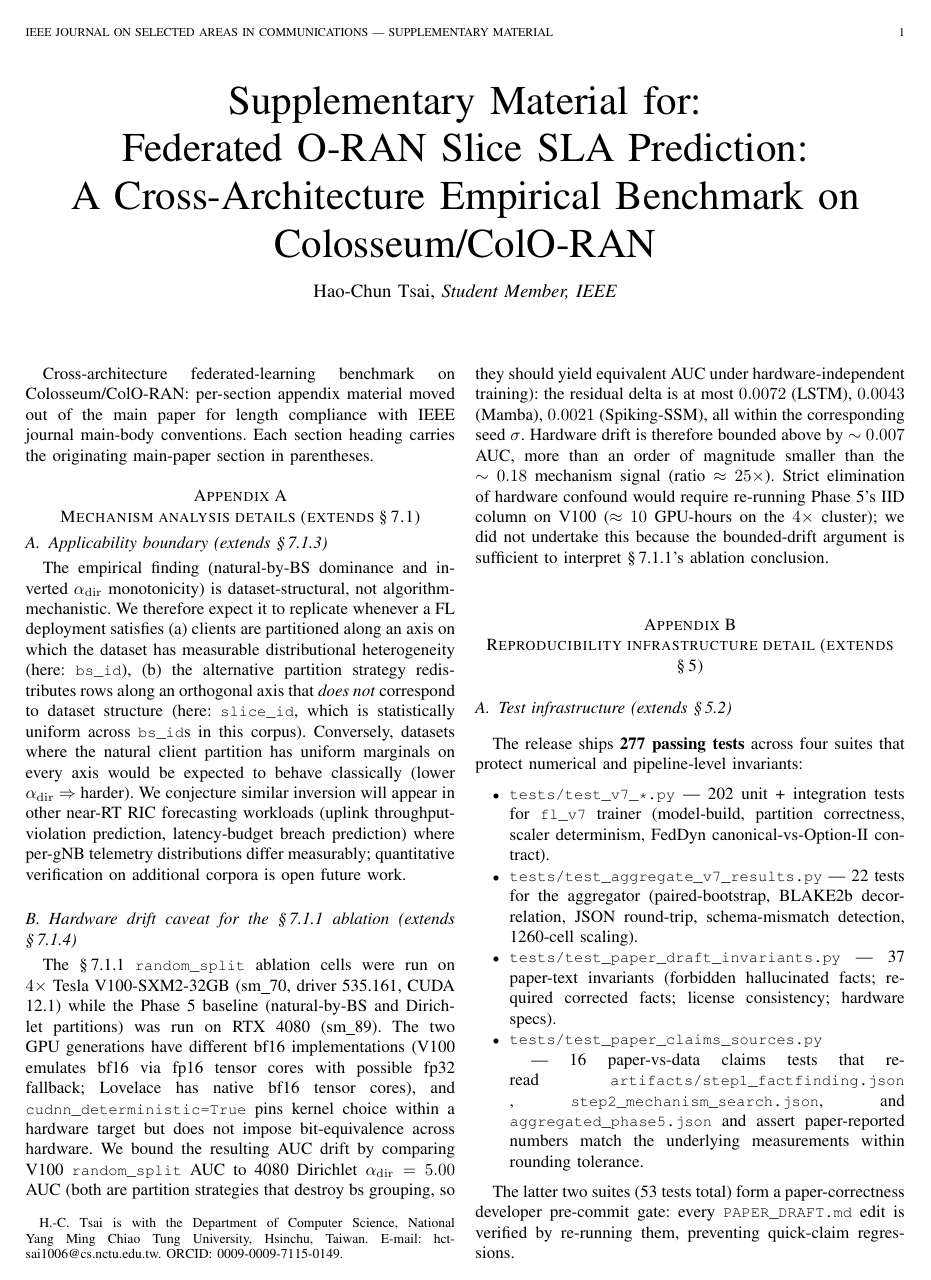
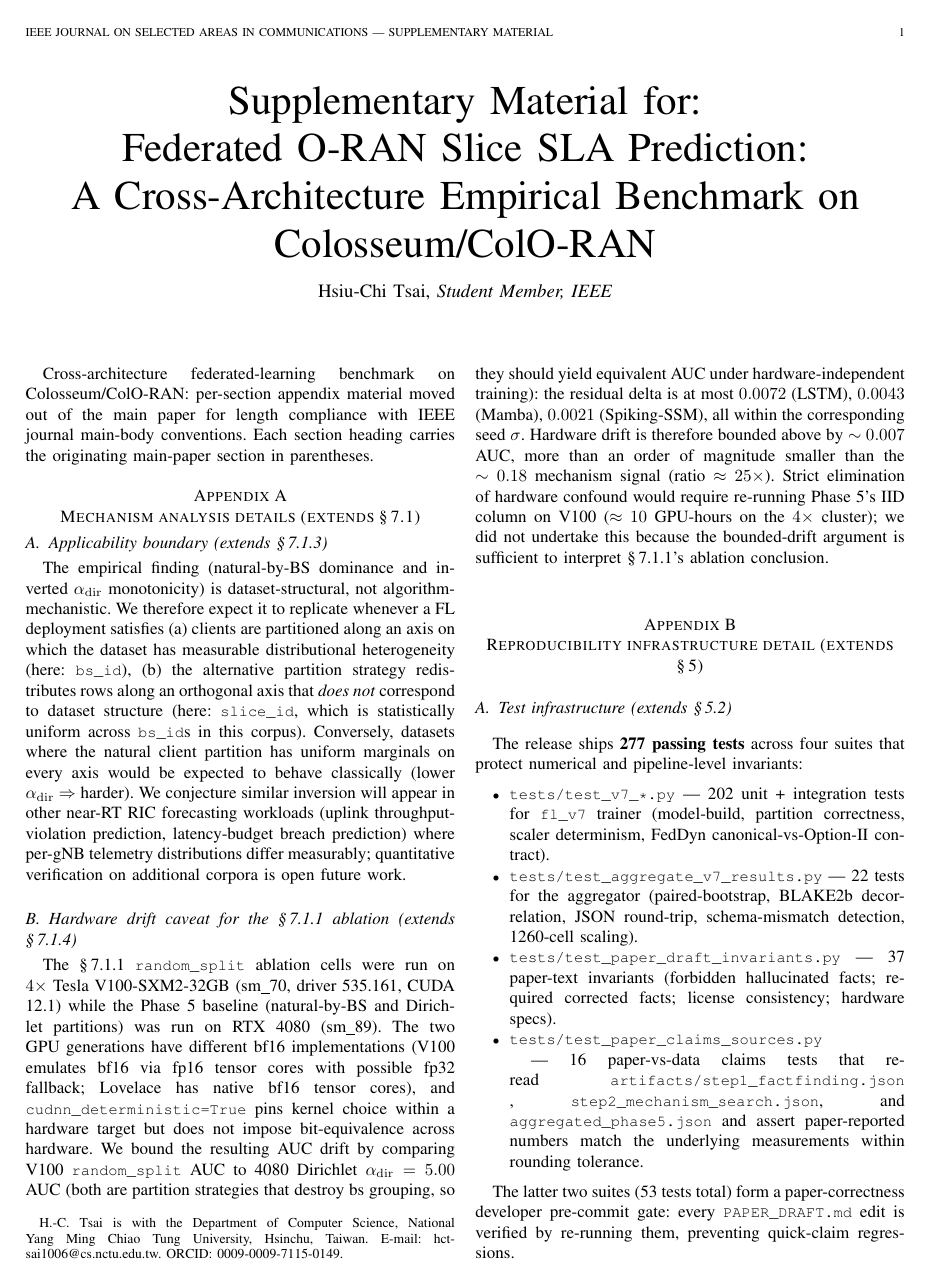
Before and after one commit to thc1006/fl-oran-tmc, a LaTeX paper (paper/supplementary.tex): page 1 of 3. Compiled offline with pdfLaTeX.

Commit message:
supplementary: complete P0 author-name sweep (Hao-Chun -> Hsiu-Chi)
The PR #14 P0 author-name sweep only touched paper/main.tex and
docs/PAPER_DRAFT.md and missed paper/supplementary.tex entirely. The
\author{} block on line 43 and the pdfauthor PDF metadata on line 18
both still rendered "Hao-Chun Tsai", which would have shipped the wrong
name on the JSAC supplementary submission.

Caught during a post-merge audit run on main when the user asked to
re-verify "really no remaining issues". Both files swept; supplementary
PDF rebuilt to match the source.

Verified state:
- 0 'Hao-Chun' residue across paper/ + docs/PAPER_DRAFT.md.
- pytest 605/605 GREEN.
- main 21pp / supplementary 3pp clean compile, 0 LaTeX errors,
  0 undefined \cite or \ref.

```diff
--- a/paper/supplementary.tex
+++ b/paper/supplementary.tex
@@ -15,7 +15,7 @@
     citecolor=blue!50!black,
     urlcolor=blue!50!black,
     pdftitle={Supplementary Material: Federated O-RAN Slice SLA Prediction},
-    pdfauthor={Hao-Chun Tsai}
+    pdfauthor={Hsiu-Chi Tsai}
 }
 
 % Tables + figures
```
Also changed, not shown: paper/main.pdf, paper/supplementary.pdf, paper/supplementary.tex (2 more changed lines).
